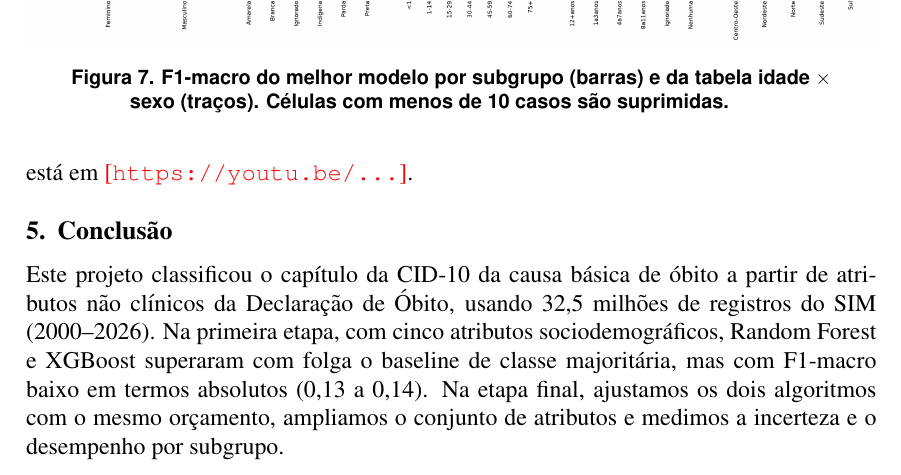
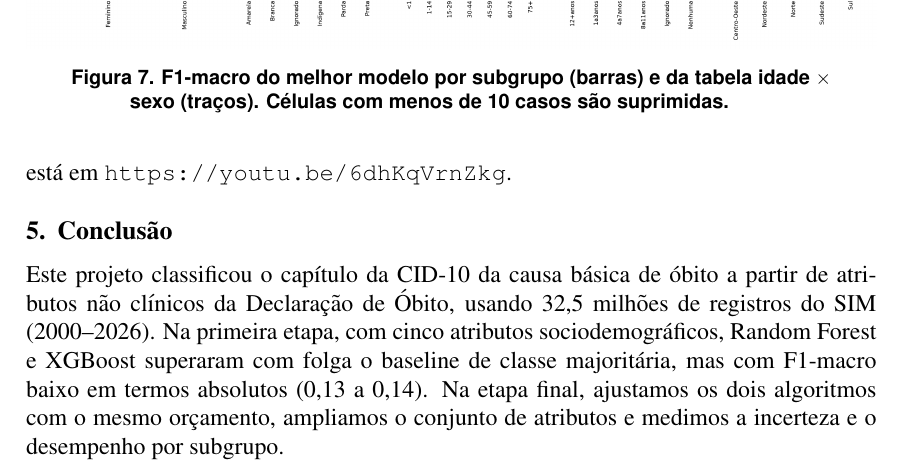
Before and after one commit to araujoviana/projeto1-IA-2026, a LaTeX document (docs/ArtigoFinal-Etapa3.tex): part of page 16 of 18, cut so that both start at the same text. Compiled offline with pdfLaTeX; a LaTeX package or settings file that is missing is left out.

Commit message:
N2: adiciona o link do vídeo ao artigo final e protege arquivos com RA no .gitignore

```diff
--- a/docs/ArtigoFinal-Etapa3.tex
+++ b/docs/ArtigoFinal-Etapa3.tex
@@ -439,7 +439,7 @@ A matriz de confusão do melhor modelo (Figura~\ref{fig:confusao}) mostra onde e
 
 \subsection{Endereços do repositório e do vídeo}
 
-Todo o material está em um repositório público: \url{https://github.com/araujoviana/projeto1-IA-2026}. Ele contém este artigo (fontes LaTeX e PDF), a descrição do dataset e o procedimento para obtê-lo (\texttt{data/README.md}), os quatro notebooks executados, os módulos de funções com testes automatizados, os resultados exportados em \texttt{resultados/} e o histórico de alterações no Git. O vídeo de apresentação está em \PEND{\url{https://youtu.be/...}}.
+Todo o material está em um repositório público: \url{https://github.com/araujoviana/projeto1-IA-2026}. Ele contém este artigo (fontes LaTeX e PDF), a descrição do dataset e o procedimento para obtê-lo (\texttt{data/README.md}), os quatro notebooks executados, os módulos de funções com testes automatizados, os resultados exportados em \texttt{resultados/} e o histórico de alterações no Git. O vídeo de apresentação está em \url{https://youtu.be/6dhKqVrnZkg}.
 
 \section{Conclusão}
 
```
Also changed, not shown: docs/ArtigoFinal-Etapa3.pdf, 1 other file.
